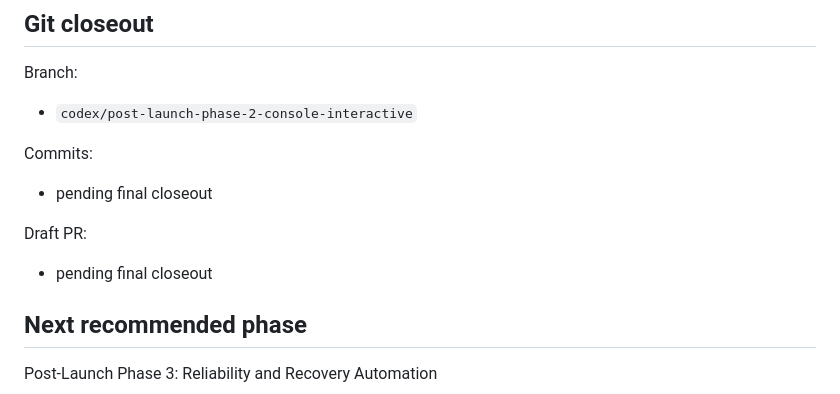
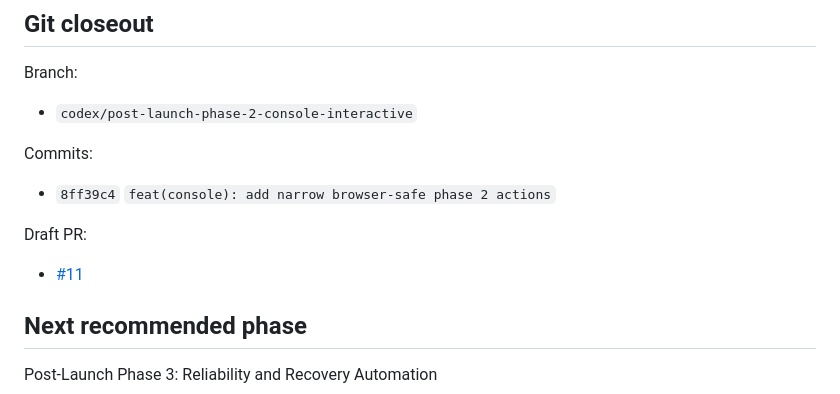
Before and after one commit to saagpatel/personal-ops, a Markdown page: docs/POST-LAUNCH-PHASE-2-ROLLOUT.md, the part around the change. Drawn GitHub-style.

Commit message:
docs(console): finalize phase 2 rollout
- record the final verification results for the interactive console phase
- add the branch commit and draft PR references to the rollout memory

Tests: not run (docs-only rollout update)

```diff
--- a/docs/POST-LAUNCH-PHASE-2-ROLLOUT.md
+++ b/docs/POST-LAUNCH-PHASE-2-ROLLOUT.md
@@ -103,11 +103,11 @@ Branch:
 
 Commits:
 
-- pending final closeout
+- `8ff39c4` `feat(console): add narrow browser-safe phase 2 actions`
 
 Draft PR:
 
-- pending final closeout
+- [#11](https://github.com/saagpatel/personal-ops/pull/11)
 
 ## Next recommended phase
 
```
